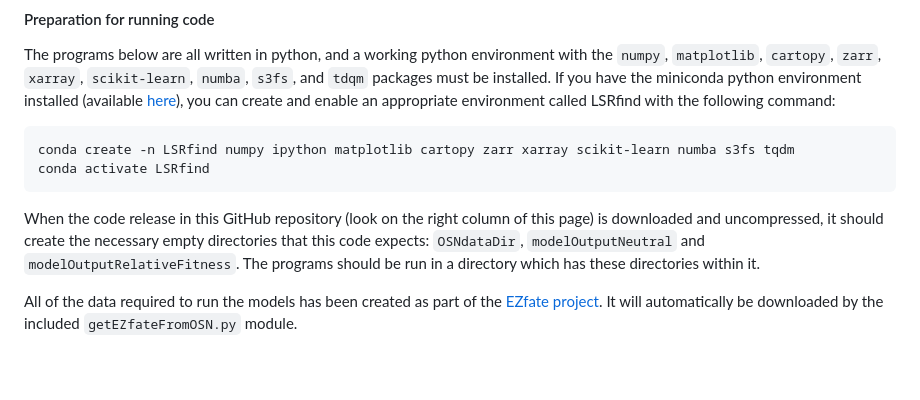
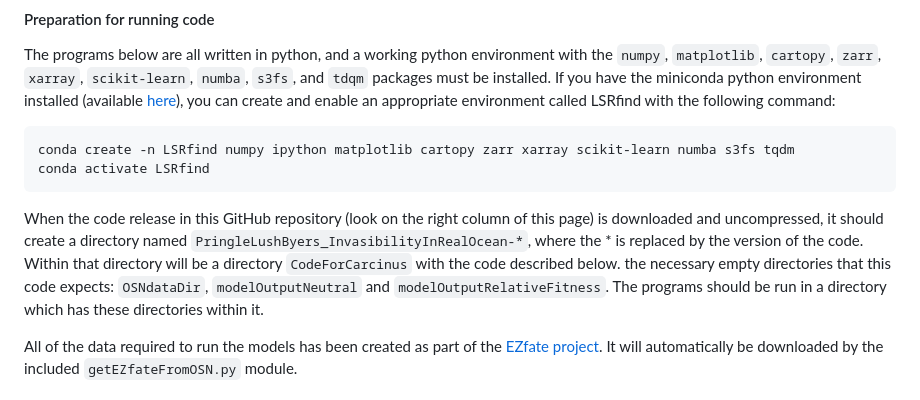
Before and after one commit to JamiePringle/PringleLushByers_InvasibilityInRealOcean, a Markdown page: README.md, the part around the change. Drawn GitHub-style; blank space fills up the shorter version.

````diff
--- a/README.md
+++ b/README.md
@@ -22,7 +22,7 @@ conda create -n LSRfind numpy ipython matplotlib cartopy zarr xarray scikit-lear
 conda activate LSRfind
 ```
 
-When the code release in this GitHub repository (look on the right column of this page) is downloaded and uncompressed, it should create the necessary empty directories that this code expects: `OSNdataDir`, `modelOutputNeutral` and `modelOutputRelativeFitness`. The programs should be run in a directory which has these directories within it.
+When the code release in this GitHub repository (look on the right column of this page) is downloaded and uncompressed, it should create a directory named `PringleLushByers_InvasibilityInRealOcean-*`, where the * is replaced by the version of the code. Within that directory will be a directory `CodeForCarcinus` with the code described below.  the necessary empty directories that this code expects: `OSNdataDir`, `modelOutputNeutral` and `modelOutputRelativeFitness`. The programs should be run in a directory which has these directories within it.
 
 All of the data required to run the models has been created as part of the [EZfate project](https://github.com/JamiePringle/EZfate). It will automatically be downloaded by the included `getEZfateFromOSN.py` module.
 
````
